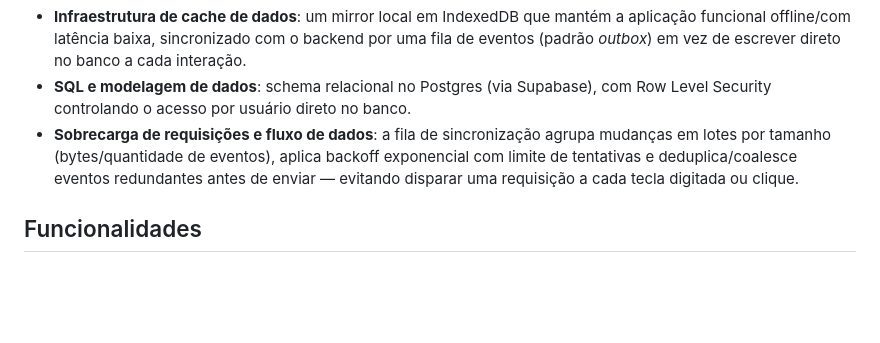
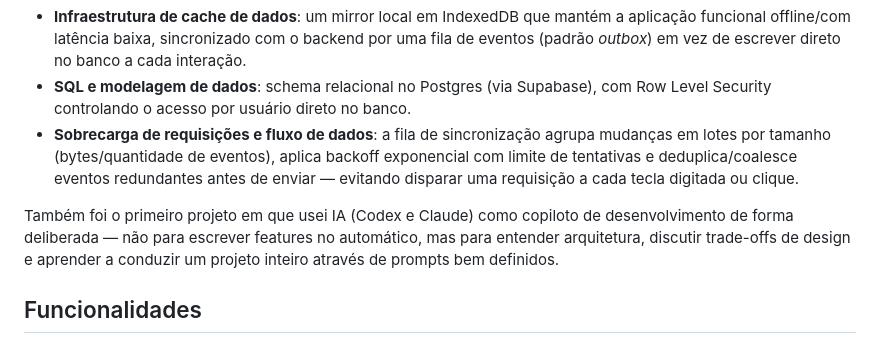
Before and after one commit to joaodellgado/Integral-ENEM, a Markdown page: README.md, the part around the change. GitHub-like rendering; blank space fills up the shorter version.

Commit message:
Mention AI-assisted development in README

```diff
--- a/README.md
+++ b/README.md
@@ -7,6 +7,8 @@ Este é meu primeiro projeto público de maior porte. Construí toda a interface
 - **Infraestrutura de cache de dados**: um mirror local em IndexedDB que mantém a aplicação funcional offline/com latência baixa, sincronizado com o backend por uma fila de eventos (padrão *outbox*) em vez de escrever direto no banco a cada interação.
 - **SQL e modelagem de dados**: schema relacional no Postgres (via Supabase), com Row Level Security controlando o acesso por usuário direto no banco.
 - **Sobrecarga de requisições e fluxo de dados**: a fila de sincronização agrupa mudanças em lotes por tamanho (bytes/quantidade de eventos), aplica backoff exponencial com limite de tentativas e deduplica/coalesce eventos redundantes antes de enviar — evitando disparar uma requisição a cada tecla digitada ou clique.
+
+Também foi o primeiro projeto em que usei IA (Codex e Claude) como copiloto de desenvolvimento de forma deliberada — não para escrever features no automático, mas para entender arquitetura, discutir trade-offs de design e aprender a conduzir um projeto inteiro através de prompts bem definidos.
 
 ## Funcionalidades
 
```
